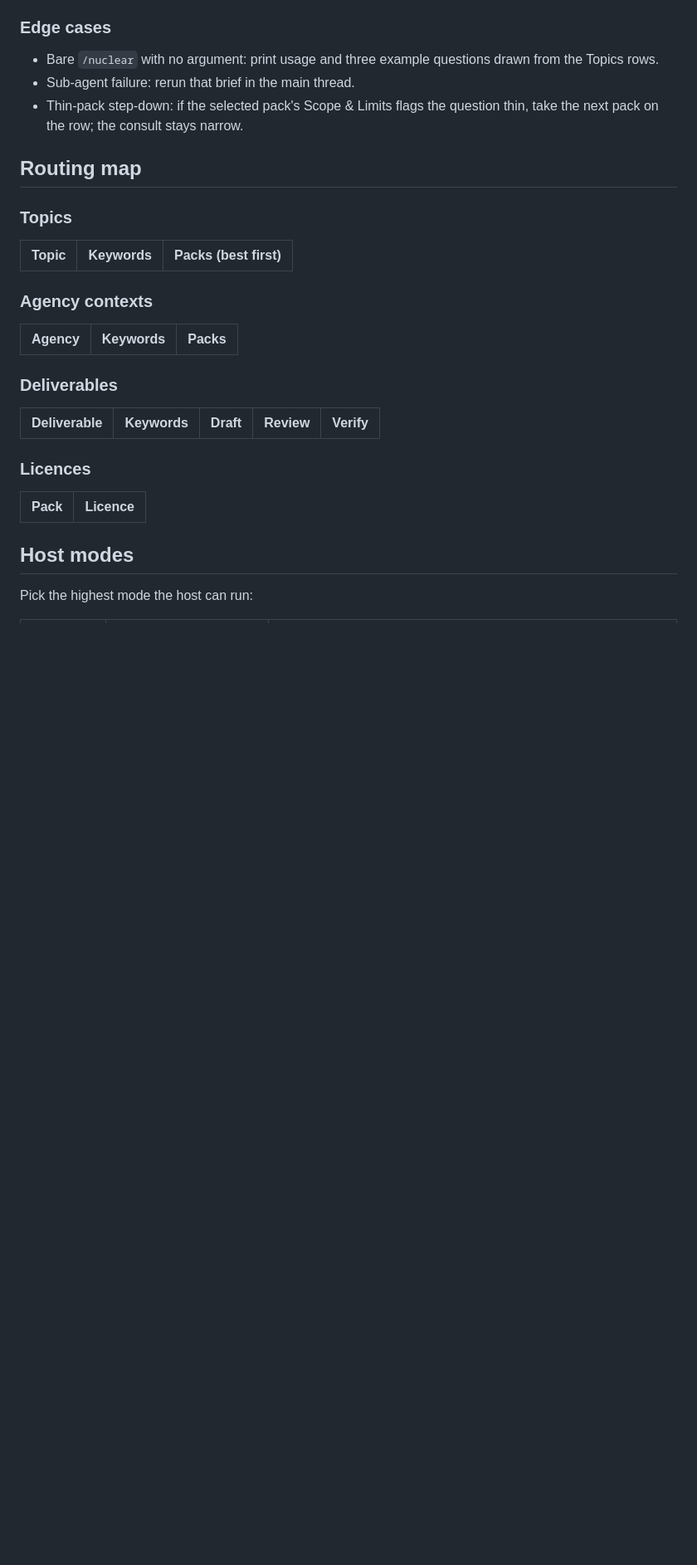
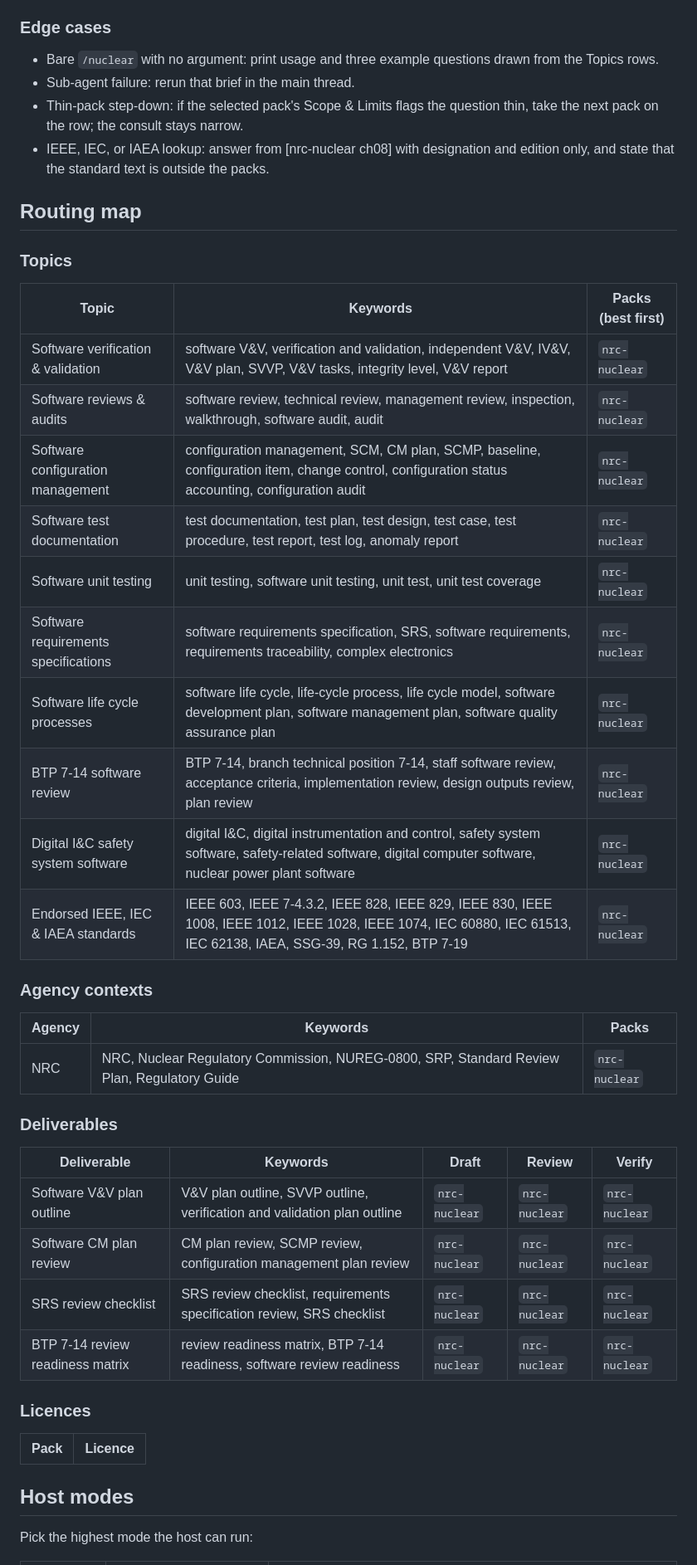
Before and after one commit to jgsystemsconsulting/jgs-nuclear-knowledge-packs, a Markdown page: packs/nuclear/SKILL.md, the part around the change. Shown at 83% size. Drawn GitHub-style; blank space fills up the shorter version.

Commit message:
feat: glossary, cheatsheet, and /nuclear routing

```diff
--- a/packs/nuclear/SKILL.md
+++ b/packs/nuclear/SKILL.md
@@ -64,6 +64,7 @@ Output goes in the reply unless the user names a file. A deliverable with no mat
 - Bare `/nuclear` with no argument: print usage and three example questions drawn from the Topics rows.
 - Sub-agent failure: rerun that brief in the main thread.
 - Thin-pack step-down: if the selected pack's Scope & Limits flags the question thin, take the next pack on the row; the consult stays narrow.
+- IEEE, IEC, or IAEA lookup: answer from [nrc-nuclear ch08] with designation and edition only, and state that the standard text is outside the packs.
 
 ## Routing map
 
@@ -71,14 +72,29 @@ Output goes in the reply unless the user names a file. A deliverable with no mat
 ### Topics
 | Topic | Keywords | Packs (best first) |
 |---|---|---|
+| Software verification & validation | software V&V, verification and validation, independent V&V, IV&V, V&V plan, SVVP, V&V tasks, integrity level, V&V report | `nrc-nuclear` |
+| Software reviews & audits | software review, technical review, management review, inspection, walkthrough, software audit, audit | `nrc-nuclear` |
+| Software configuration management | configuration management, SCM, CM plan, SCMP, baseline, configuration item, change control, configuration status accounting, configuration audit | `nrc-nuclear` |
+| Software test documentation | test documentation, test plan, test design, test case, test procedure, test report, test log, anomaly report | `nrc-nuclear` |
+| Software unit testing | unit testing, software unit testing, unit test, unit test coverage | `nrc-nuclear` |
+| Software requirements specifications | software requirements specification, SRS, software requirements, requirements traceability, complex electronics | `nrc-nuclear` |
+| Software life cycle processes | software life cycle, life-cycle process, life cycle model, software development plan, software management plan, software quality assurance plan | `nrc-nuclear` |
+| BTP 7-14 software review | BTP 7-14, branch technical position 7-14, staff software review, acceptance criteria, implementation review, design outputs review, plan review | `nrc-nuclear` |
+| Digital I&C safety system software | digital I&C, digital instrumentation and control, safety system software, safety-related software, digital computer software, nuclear power plant software | `nrc-nuclear` |
+| Endorsed IEEE, IEC & IAEA standards | IEEE 603, IEEE 7-4.3.2, IEEE 828, IEEE 829, IEEE 830, IEEE 1008, IEEE 1012, IEEE 1028, IEEE 1074, IEC 60880, IEC 61513, IEC 62138, IAEA, SSG-39, RG 1.152, BTP 7-19 | `nrc-nuclear` |
 
 ### Agency contexts
 | Agency | Keywords | Packs |
 |---|---|---|
+| NRC | NRC, Nuclear Regulatory Commission, NUREG-0800, SRP, Standard Review Plan, Regulatory Guide | `nrc-nuclear` |
 
 ### Deliverables
 | Deliverable | Keywords | Draft | Review | Verify |
 |---|---|---|---|---|
+| Software V&V plan outline | V&V plan outline, SVVP outline, verification and validation plan outline | `nrc-nuclear` | `nrc-nuclear` | `nrc-nuclear` |
+| Software CM plan review | CM plan review, SCMP review, configuration management plan review | `nrc-nuclear` | `nrc-nuclear` | `nrc-nuclear` |
+| SRS review checklist | SRS review checklist, requirements specification review, SRS checklist | `nrc-nuclear` | `nrc-nuclear` | `nrc-nuclear` |
+| BTP 7-14 review readiness matrix | review readiness matrix, BTP 7-14 readiness, software review readiness | `nrc-nuclear` | `nrc-nuclear` | `nrc-nuclear` |
 
 ### Licences
 | Pack | Licence |
```
Also changed, not shown: packs/nrc-nuclear/cheatsheet.md (added, +89 -0 lines), packs/nrc-nuclear/glossary.md (added, +42 -0 lines).
